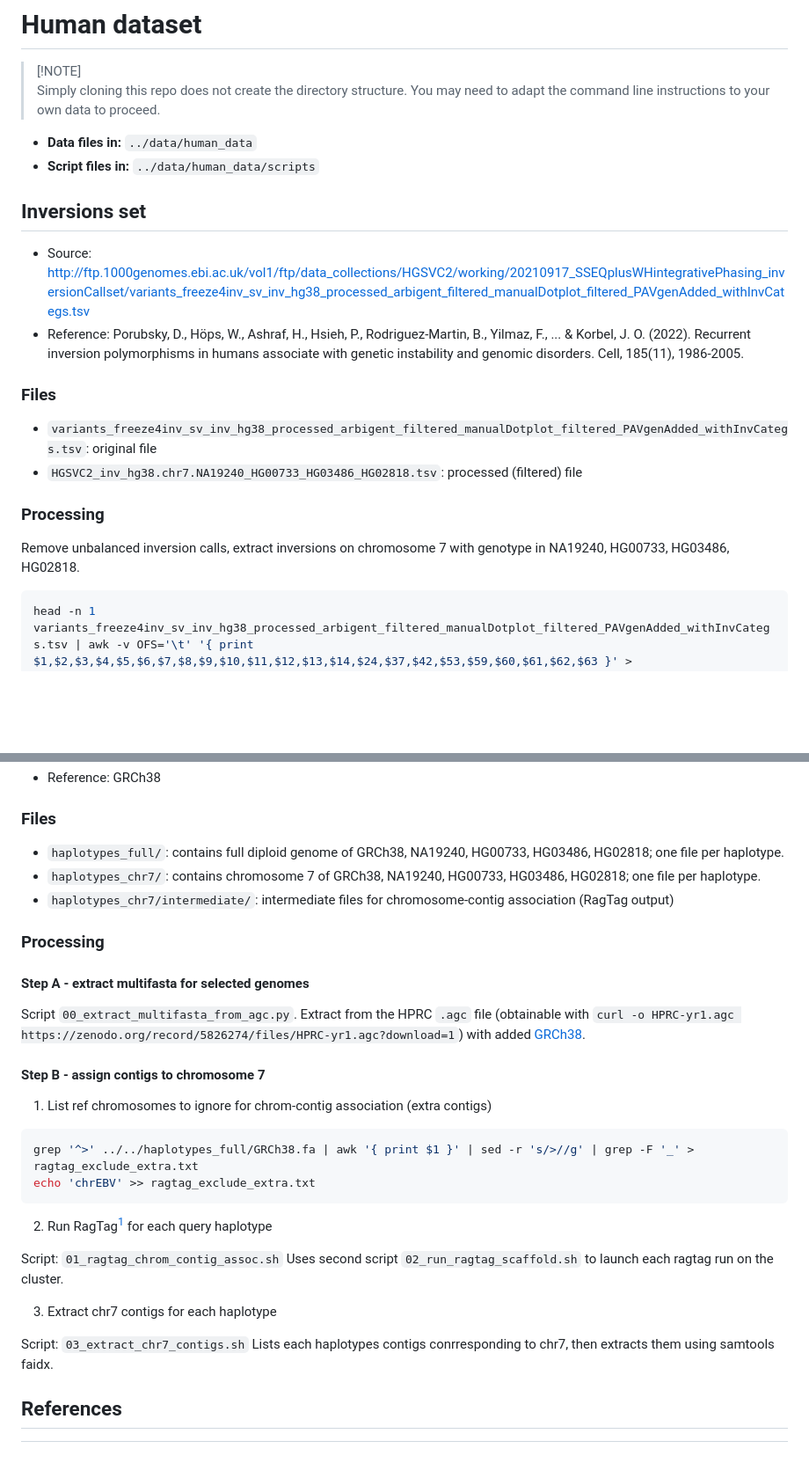
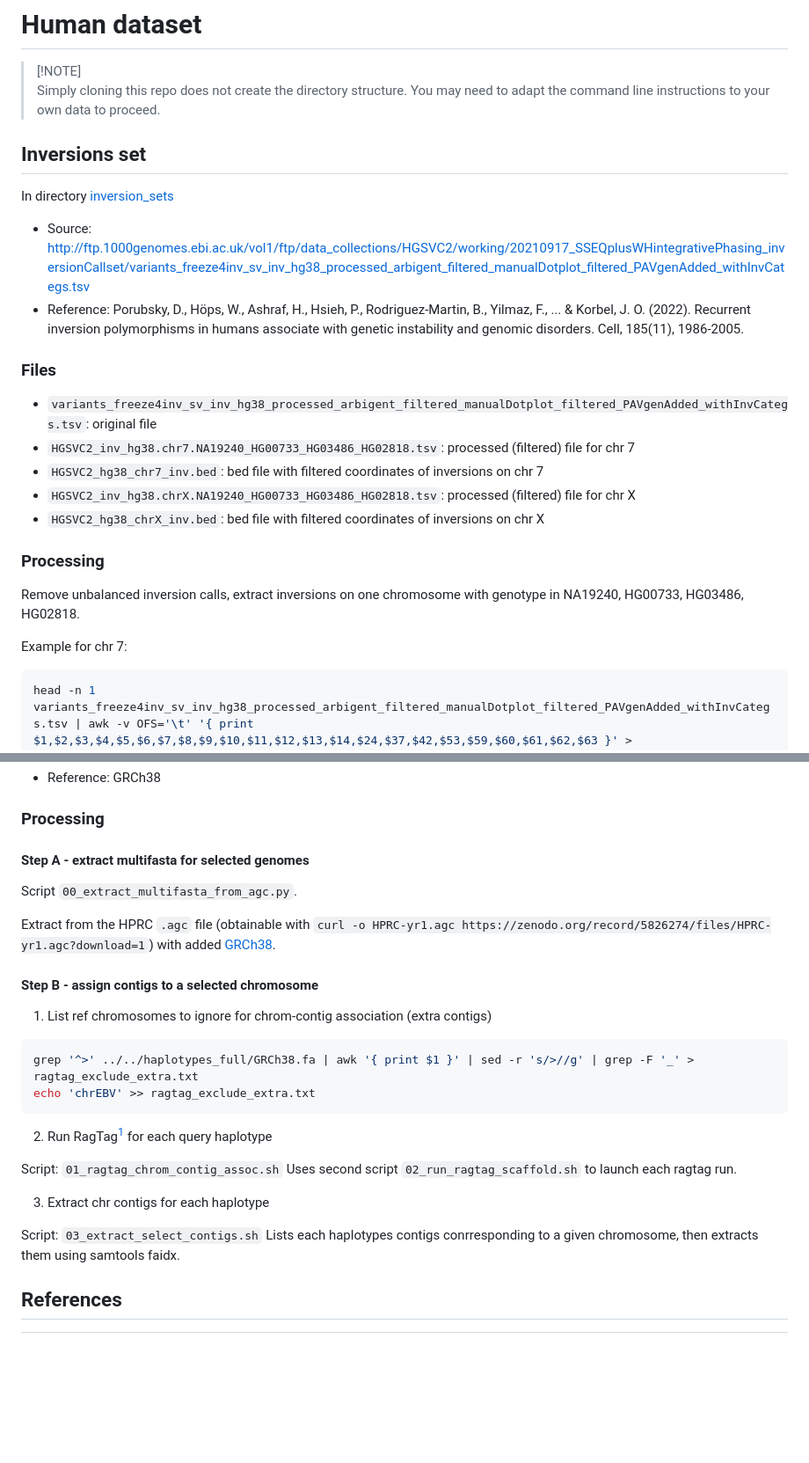
Before and after one commit to SandraLouise/INVPG_annot_paper, a Markdown page: data/HUMAN/README.md, 2 parts joined by grey strips. Shown at 88% size. Drawn GitHub-style; blank space fills up the shorter version.

Commit message:
Revise README including chr X files and commands

````diff
--- a/data/HUMAN/README.md
+++ b/data/HUMAN/README.md
@@ -3,10 +3,10 @@
 > [!NOTE]\
 > Simply cloning this repo does not create the directory structure. You may need to adapt the command line instructions to your own data to proceed.
 
-- **Data files in:** `../data/human_data`
-- **Script files in:** `../data/human_data/scripts`
 
 ## Inversions set
+
+In directory [inversion_sets](inversion_sets)
 
 - Source: http://ftp.1000genomes.ebi.ac.uk/vol1/ftp/data_collections/HGSVC2/working/20210917_SSEQplusWHintegrativePhasing_inversionCallset/variants_freeze4inv_sv_inv_hg38_processed_arbigent_filtered_manualDotplot_filtered_PAVgenAdded_withInvCategs.tsv
 - Reference: Porubsky, D., Höps, W., Ashraf, H., Hsieh, P., Rodriguez-Martin, B., Yilmaz, F., ... & Korbel, J. O. (2022). Recurrent inversion polymorphisms in humans associate with genetic instability and genomic disorders. Cell, 185(11), 1986-2005.
@@ -14,11 +14,16 @@
 ### Files
 
 - `variants_freeze4inv_sv_inv_hg38_processed_arbigent_filtered_manualDotplot_filtered_PAVgenAdded_withInvCategs.tsv`: original file
-- `HGSVC2_inv_hg38.chr7.NA19240_HG00733_HG03486_HG02818.tsv`: processed (filtered) file
+- `HGSVC2_inv_hg38.chr7.NA19240_HG00733_HG03486_HG02818.tsv`: processed (filtered) file for chr 7
+- `HGSVC2_hg38_chr7_inv.bed`: bed file with filtered coordinates of inversions on chr 7
+- `HGSVC2_inv_hg38.chrX.NA19240_HG00733_HG03486_HG02818.tsv`: processed (filtered) file for chr X
+- `HGSVC2_hg38_chrX_inv.bed`: bed file with filtered coordinates of inversions on chr X
 
 ### Processing
 
-Remove unbalanced inversion calls, extract inversions on chromosome 7 with genotype in NA19240, HG00733, HG03486, HG02818.
+Remove unbalanced inversion calls, extract inversions on one chromosome with genotype in NA19240, HG00733, HG03486, HG02818.
+
+Example for chr 7:
 
 ```bash
 head -n 1 variants_freeze4inv_sv_inv_hg38_processed_arbigent_filtered_manualDotplot_filtered_PAVgenAdded_withInvCategs.tsv | awk -v OFS='\t' '{ print $1,$2,$3,$4,$5,$6,$7,$8,$9,$10,$11,$12,$13,$14,$24,$37,$42,$53,$59,$60,$61,$62,$63 }' > HGSVC2_inv_hg38.chr7.NA19240_HG00733_HG03486_HG02818.tsv
@@ -31,19 +36,14 @@ grep -w '^chr7' variants_freeze4inv_sv_inv_hg38_processed_arbigent_filtered_manu
 - Reference: GRCh38
-
-### Files
-
-- `haplotypes_full/`: contains full diploid genome of GRCh38, NA19240, HG00733, HG03486, HG02818; one file per haplotype.
-- `haplotypes_chr7/`: contains chromosome 7 of GRCh38, NA19240, HG00733, HG03486, HG02818; one file per haplotype.
-- `haplotypes_chr7/intermediate/`: intermediate files for chromosome-contig association (RagTag output)
 
 ### Processing
 
 #### Step A - extract multifasta for selected genomes
 
 Script `00_extract_multifasta_from_agc.py`.
+
 Extract from the HPRC `.agc` file (obtainable with `curl -o HPRC-yr1.agc https://zenodo.org/record/5826274/files/HPRC-yr1.agc?download=1`) with added [GRCh38](https://s3-us-west-2.amazonaws.com/human-pangenomics/index.html?prefix=working/HPRC_PLUS/GRCh38/assemblies/).
 
-#### Step B - assign contigs to chromosome 7
+#### Step B - assign contigs to a selected chromosome
 
 1. List ref chromosomes to ignore for chrom-contig association (extra contigs)
 
@@ -55,12 +55,12 @@ echo 'chrEBV' >> ragtag_exclude_extra.txt
 2. Run RagTag[^1] for each query haplotype
 
 Script: `01_ragtag_chrom_contig_assoc.sh`
-Uses second script `02_run_ragtag_scaffold.sh` to launch each ragtag run on the cluster.
+Uses second script `02_run_ragtag_scaffold.sh` to launch each ragtag run.
 
-3. Extract chr7 contigs for each haplotype
+3. Extract chr contigs for each haplotype
 
-Script: `03_extract_chr7_contigs.sh`
-Lists each haplotypes contigs conrresponding to chr7, then extracts them using samtools faidx.
+Script: `03_extract_select_contigs.sh`
+Lists each haplotypes contigs conrresponding to a given chromosome, then extracts them using samtools faidx.
 
 ## References
 
````
Also changed, not shown: other parts of data/HUMAN/README.md (+1 -1 lines).
